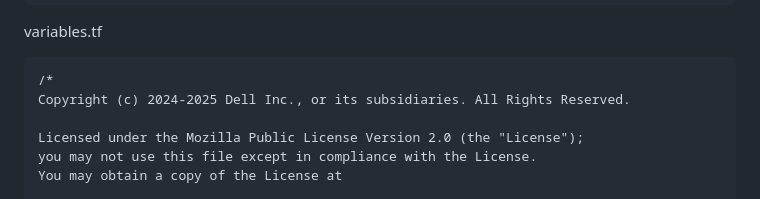
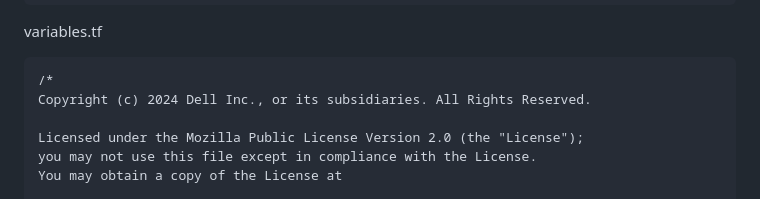
Before and after one commit to dell/terraform-provider-powerstore, a Markdown page: docs/index.md, the part around the change. Drawn GitHub-style.

Commit message:
Copyright changes

````diff
--- a/docs/index.md
+++ b/docs/index.md
@@ -79,7 +79,7 @@ provider "powerstore" {
 variables.tf
 ```terraform
 /*
-Copyright (c) 2024-2025 Dell Inc., or its subsidiaries. All Rights Reserved.
+Copyright (c) 2024 Dell Inc., or its subsidiaries. All Rights Reserved.
 
 Licensed under the Mozilla Public License Version 2.0 (the "License");
 you may not use this file except in compliance with the License.
````
